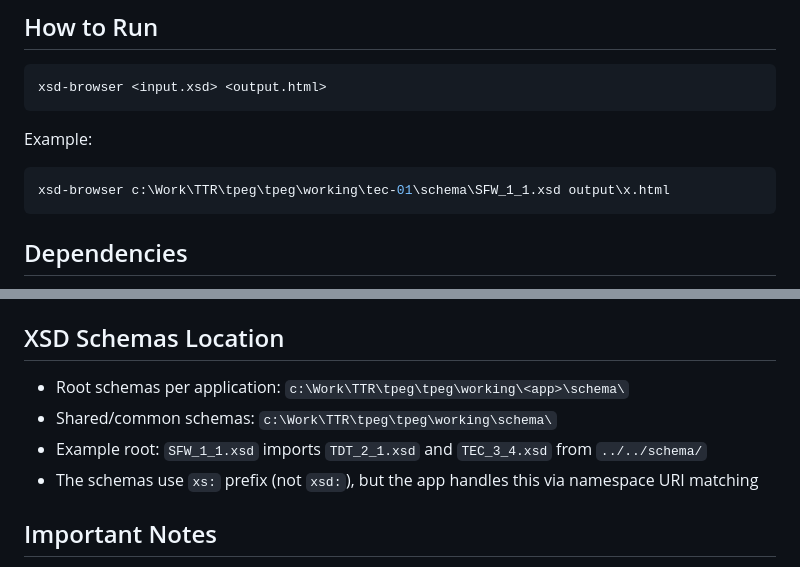
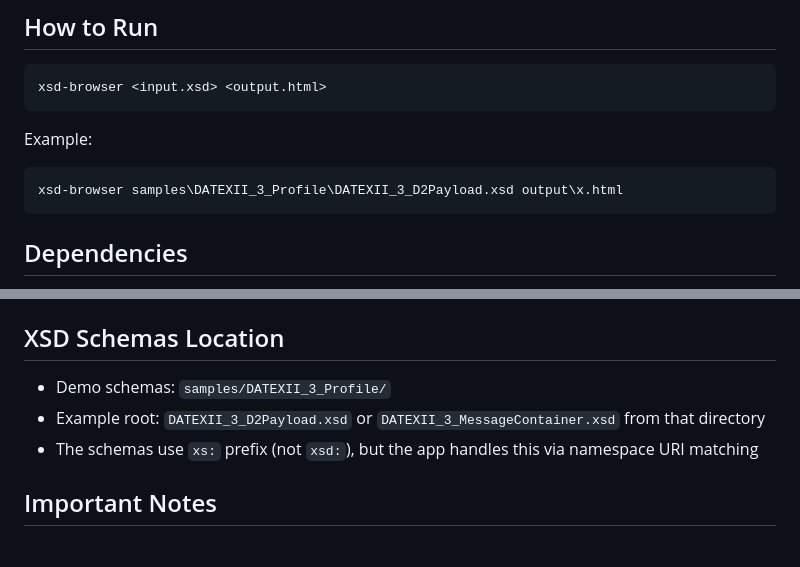
Before and after one commit to tamtamresearch/xsd-browser, a Markdown page: claude.md, 2 parts joined by grey strips. Drawn GitHub-style.

````diff
--- a/claude.md
+++ b/claude.md
@@ -26,7 +26,7 @@ xsd-browser <input.xsd> <output.html>
 
 Example:
 ```bash
-xsd-browser c:\Work\TTR\tpeg\tpeg\working\tec-01\schema\SFW_1_1.xsd output\x.html
+xsd-browser samples\DATEXII_3_Profile\DATEXII_3_D2Payload.xsd output\x.html
 ```
 
 ## Dependencies
@@ -89,9 +89,8 @@ Generates a **self-contained HTML file** with embedded CSS and JavaScript. The t
 
 ## XSD Schemas Location
 
-- Root schemas per application: `c:\Work\TTR\tpeg\tpeg\working\<app>\schema\`
-- Shared/common schemas: `c:\Work\TTR\tpeg\tpeg\working\schema\`
-- Example root: `SFW_1_1.xsd` imports `TDT_2_1.xsd` and `TEC_3_4.xsd` from `../../schema/`
+- Demo schemas: `samples/DATEXII_3_Profile/`
+- Example root: `DATEXII_3_D2Payload.xsd` or `DATEXII_3_MessageContainer.xsd` from that directory
 - The schemas use `xs:` prefix (not `xsd:`), but the app handles this via namespace URI matching
 
 ## Important Notes
````
